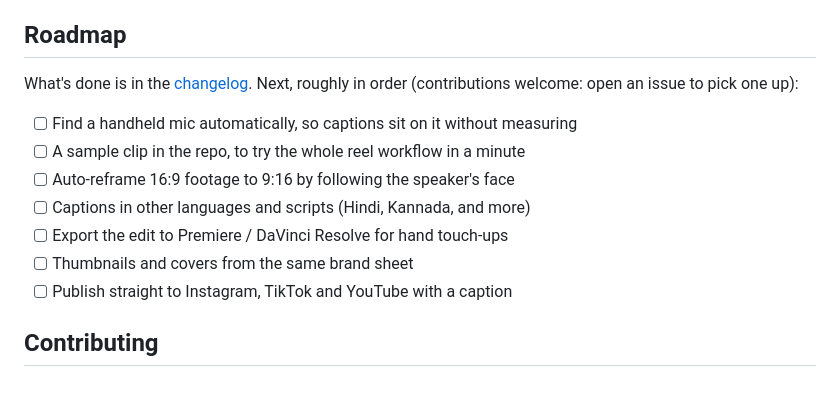
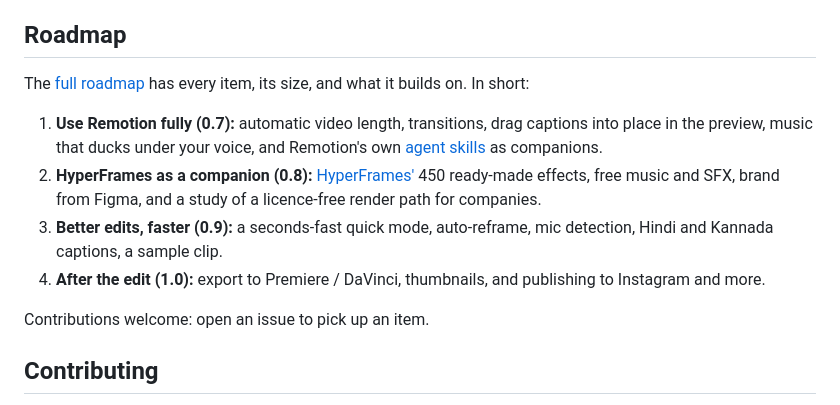
Before and after one commit to bharatk101/claude-video-studio, a Markdown page: README.md, the part around one of its changes. Drawn GitHub-style.

```diff
--- a/README.md
+++ b/README.md
@@ -82,16 +82,18 @@ things up by hand.
 
 ## Roadmap
 
-What's done is in the [changelog](CHANGELOG.md). Next, roughly in order (contributions welcome: open an issue to
-pick one up):
+The [full roadmap](docs/roadmap.md) has every item, its size, and what it builds on. In short:
 
-- [ ] Find a handheld mic automatically, so captions sit on it without measuring
-- [ ] A sample clip in the repo, to try the whole reel workflow in a minute
-- [ ] Auto-reframe 16:9 footage to 9:16 by following the speaker's face
-- [ ] Captions in other languages and scripts (Hindi, Kannada, and more)
-- [ ] Export the edit to Premiere / DaVinci Resolve for hand touch-ups
-- [ ] Thumbnails and covers from the same brand sheet
-- [ ] Publish straight to Instagram, TikTok and YouTube with a caption
+1. **Use Remotion fully (0.7):** automatic video length, transitions, drag captions into place in the preview,
+   music that ducks under your voice, and Remotion's own [agent skills](https://www.remotion.dev/docs/ai/skills)
+   as companions.
+2. **HyperFrames as a companion (0.8):** [HyperFrames'](https://github.com/heygen-com/hyperframes) 450 ready-made
+   effects, free music and SFX, brand from Figma, and a study of a licence-free render path for companies.
+3. **Better edits, faster (0.9):** a seconds-fast quick mode, auto-reframe, mic detection, Hindi and Kannada
+   captions, a sample clip.
+4. **After the edit (1.0):** export to Premiere / DaVinci, thumbnails, and publishing to Instagram and more.
+
+Contributions welcome: open an issue to pick up an item.
 
 ## Contributing
 
```
Also changed, not shown: other parts of README.md (+1 -1 lines), docs/roadmap.md (added, +113 -0 lines).
